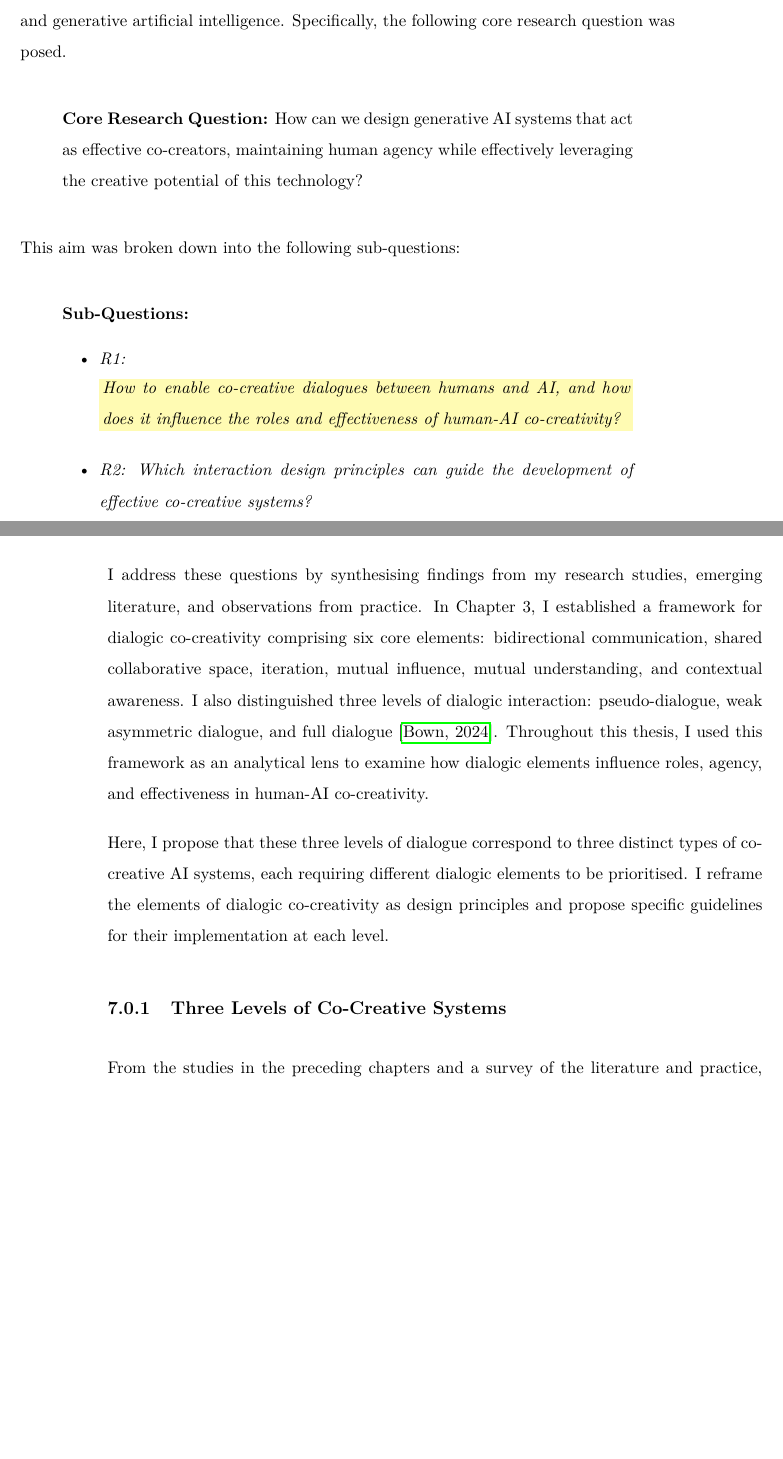
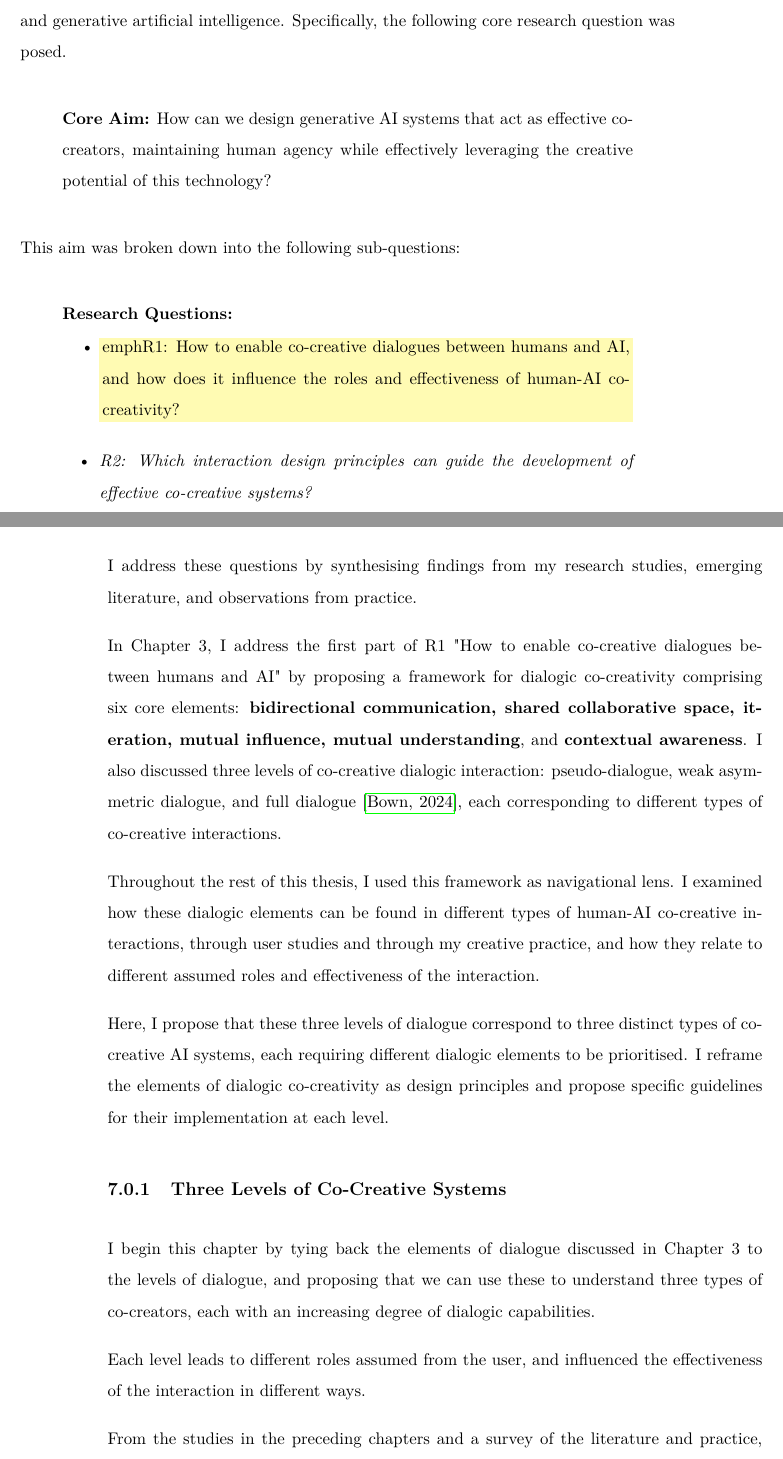
Before and after one commit to rodolfoocampo/PhD-Thesis, a LaTeX thesis (main.tex, which reads 8-conclusion/main.tex): two parts of pages 114 and 115 of 194, joined at a grey line, cut so that both start at the same text, the shorter picture padded with empty space. Compiled offline with pdfLaTeX.

Commit message:
Updates from Overleaf

```diff
--- a/8-conclusion/main.tex
+++ b/8-conclusion/main.tex
@@ -3,27 +3,35 @@
 The core aim of this thesis was to examine how to enable co-creativity between humans and generative artificial intelligence. Specifically, the following core research question was posed.
 
 \begin{quote}
-\textbf{Core Research Question:} How can we design generative AI systems that
-act as effective co-creators, maintaining human agency while effectively leveraging the creative potential of this technology?
+\textbf{Core Aim:} How can we design generative AI systems that act as effective co-creators, maintaining human agency while effectively leveraging the creative potential of this technology?
 \end{quote}
 
 This aim was broken down into the following sub-questions:
 
 \begin{quote}
-\textbf{Sub-Questions:}
+\textbf{Research Questions:}
+
 \begin{itemize}
-    \item \emph{R1: \begin{highlight}How to enable co-creative dialogues between humans and AI, and how does it influence the roles and effectiveness of human-AI co-creativity?\end{highlight}}
+    \item \begin{highlight} emph{R1: How to enable co-creative dialogues between humans and AI, and how does it influence the roles and effectiveness of human-AI co-creativity?\end{highlight}
+
     \item \emph{R2: Which interaction design principles can guide the development of effective co-creative systems?}
 \end{itemize}
 \end{quote}
 
 
+I address these questions by synthesising findings from my research studies, emerging literature, and observations from practice.
 
-I address these questions by synthesising findings from my research studies, emerging literature, and observations from practice. In Chapter 3, I established a framework for dialogic co-creativity comprising six core elements: bidirectional communication, shared collaborative space, iteration, mutual influence, mutual understanding, and contextual awareness. I also distinguished three levels of dialogic interaction: pseudo-dialogue, weak asymmetric dialogue, and full dialogue \cite{Bown2024-yx}. Throughout this thesis, I used this framework as an analytical lens to examine how dialogic elements influence roles, agency, and effectiveness in human-AI co-creativity.
+In Chapter 3, I address the first part of R1 "How to enable co-creative dialogues between humans and AI" by proposing a framework for dialogic co-creativity comprising six core elements: \textbf{bidirectional communication, shared collaborative space, iteration, mutual influence, mutual understanding}, and \textbf{contextual awareness}. I also discussed three levels of co-creative dialogic interaction: pseudo-dialogue, weak asymmetric dialogue, and full dialogue \cite{Bown2024-yx}, each corresponding to different types of co-creative interactions.
+
+Throughout the rest of this thesis, I used this framework as navigational lens. I examined how these dialogic elements can be found in different types of human-AI co-creative interactions, through user studies and through my creative practice, and how they relate to different assumed roles and effectiveness of the interaction.
 
 Here, I propose that these three levels of dialogue correspond to three distinct types of co-creative AI systems, each requiring different dialogic elements to be prioritised. I reframe the elements of dialogic co-creativity as design principles and propose specific guidelines for their implementation at each level.
 
 \subsection{Three Levels of Co-Creative Systems}
+
+I begin this chapter by tying back the elements of dialogue discussed in Chapter 3 to the levels of dialogue, and proposing that we can use these to understand three types of co-creators, each with an increasing degree of dialogic capabilities.
+
+Each level leads to different roles assumed from the user, and influenced the effectiveness of the interaction in different ways.
 
 From the studies in the preceding chapters and a survey of the literature and practice, I propose there are three levels of co-creative systems. Each level prioritises different dialogic elements and requires distinct design approaches. Table \ref{tab:co-creator-types} summarises these three types, their corresponding dialogue levels, and the design principles prioritised at each level.
 
```
